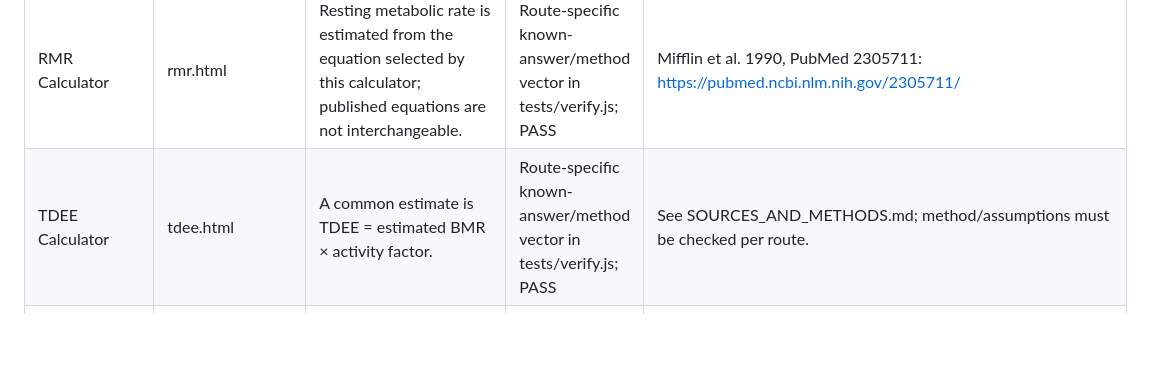
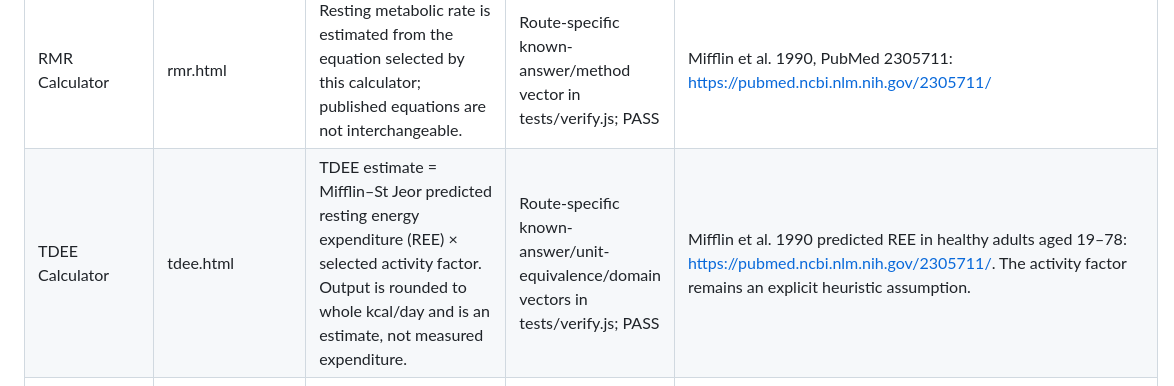
Before and after one commit to clerfit/Clerfit, a Markdown page: FORMULA_REFERENCE_AUDIT.md, the part around the change. Drawn GitHub-style; blank space fills up the shorter version.

Commit message:
Align TDEE formula audit with REE basis and uncertainty

```diff
--- a/FORMULA_REFERENCE_AUDIT.md
+++ b/FORMULA_REFERENCE_AUDIT.md
@@ -58,7 +58,7 @@ The 100% figure means every registered route has at least one passing known-answ
 | Facial Balance Index | facial-balance.html | Site-defined facial balance index from the displayed facial measurements; no universal clinical or attractiveness standard. | Advanced-engine known-answer vector in tests/verify.js; PASS | Site-defined descriptive measurement; no universal clinical/aesthetic standard. Formula disclosed and tested as arithmetic only. |
 | BMR Calculator | bmr.html | Mifflin–St Jeor predicts resting energy expenditure (REE): male = 10 × mass(kg) + 6.25 × height(cm) − 5 × age + 5; female uses −161 instead of +5. The equation is a prediction, not a direct BMR measurement. | Route-specific known-answer/method vector in tests/verify.js; PASS | Mifflin et al. 1990 derived the equation for REE in healthy adults aged 19–78: https://pubmed.ncbi.nlm.nih.gov/2305711/ |
 | RMR Calculator | rmr.html | Resting metabolic rate is estimated from the equation selected by this calculator; published equations are not interchangeable. | Route-specific known-answer/method vector in tests/verify.js; PASS | Mifflin et al. 1990, PubMed 2305711: https://pubmed.ncbi.nlm.nih.gov/2305711/ |
-| TDEE Calculator | tdee.html | A common estimate is TDEE = estimated BMR × activity factor. | Route-specific known-answer/method vector in tests/verify.js; PASS | See SOURCES_AND_METHODS.md; method/assumptions must be checked per route. |
+| TDEE Calculator | tdee.html | TDEE estimate = Mifflin–St Jeor predicted resting energy expenditure (REE) × selected activity factor. Output is rounded to whole kcal/day and is an estimate, not measured expenditure. | Route-specific known-answer/unit-equivalence/domain vectors in tests/verify.js; PASS | Mifflin et al. 1990 predicted REE in healthy adults aged 19–78: https://pubmed.ncbi.nlm.nih.gov/2305711/. The activity factor remains an explicit heuristic assumption. |
 | Maintenance Calories | maintenance.html | Maintenance energy is commonly estimated from TDEE; the starting estimate is adjusted using observed weight trends over time. | Route-specific known-answer/method vector in tests/verify.js; PASS | See SOURCES_AND_METHODS.md; method/assumptions must be checked per route. |
 | Calorie Deficit | deficit.html | Estimated target intake = estimated TDEE − selected daily deficit. | Route-specific known-answer/method vector in tests/verify.js; PASS | See SOURCES_AND_METHODS.md; method/assumptions must be checked per route. |
 | Calorie Surplus | surplus.html | Estimated target intake = estimated TDEE + selected daily surplus. | Route-specific known-answer/method vector in tests/verify.js; PASS | See SOURCES_AND_METHODS.md; method/assumptions must be checked per route. |
```
